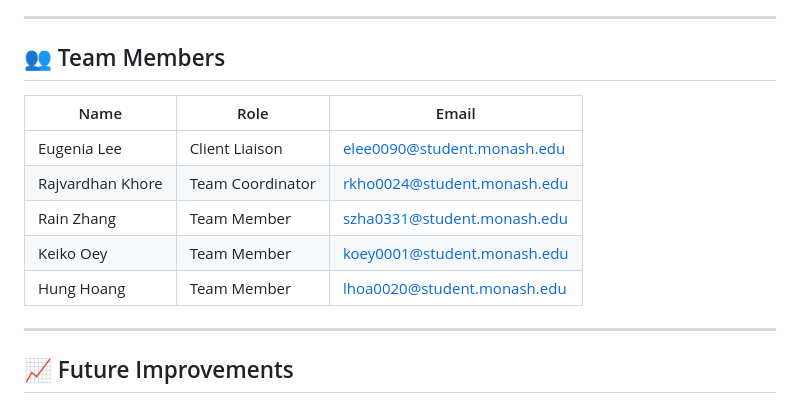
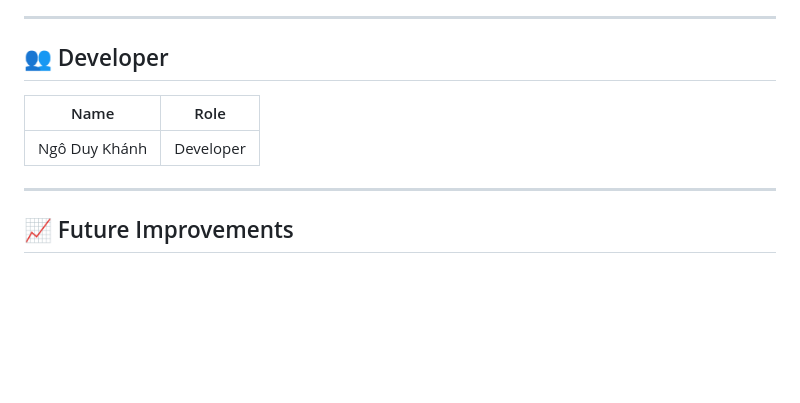
Before and after one commit to khanh-SPN/webdatlichlamdothucong, a Markdown page: README.md, the part around the change. Drawn GitHub-style; blank space fills up the shorter version.

Commit message:
Update README: Change team members to only show Ngô Duy Khánh as developer
Co-Authored-By: Claude Haiku 4.5 <noreply@anthropic.com>

```diff
--- a/README.md
+++ b/README.md
@@ -212,15 +212,11 @@ Main entities:
 
 ---
 
-## 👥 Team Members
+## 👥 Developer
 
-| Name             | Role             | Email                                                             |
-| ---------------- | ---------------- | ----------------------------------------------------------------- |
-| Eugenia Lee      | Client Liaison   | [elee0090@student.monash.edu](mailto:elee0090@student.monash.edu) |
-| Rajvardhan Khore | Team Coordinator | [rkho0024@student.monash.edu](mailto:rkho0024@student.monash.edu) |
-| Rain Zhang       | Team Member      | [szha0331@student.monash.edu](mailto:szha0331@student.monash.edu) |
-| Keiko Oey        | Team Member      | [koey0001@student.monash.edu](mailto:koey0001@student.monash.edu) |
-| Hung Hoang       | Team Member      | [lhoa0020@student.monash.edu](mailto:lhoa0020@student.monash.edu) |
+| Name           | Role      |
+| -------------- | --------- |
+| Ngô Duy Khánh  | Developer |
 
 ---
 
```
